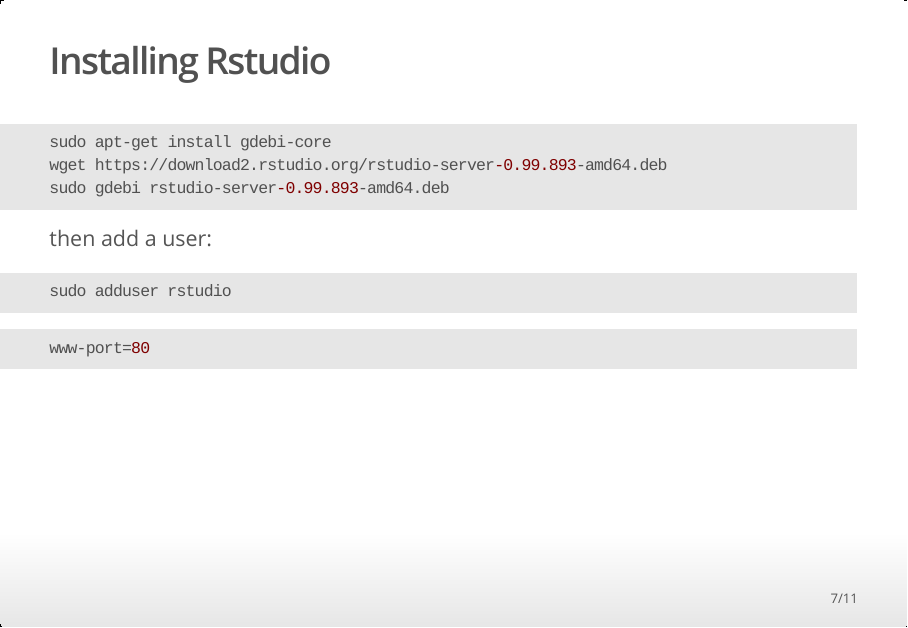
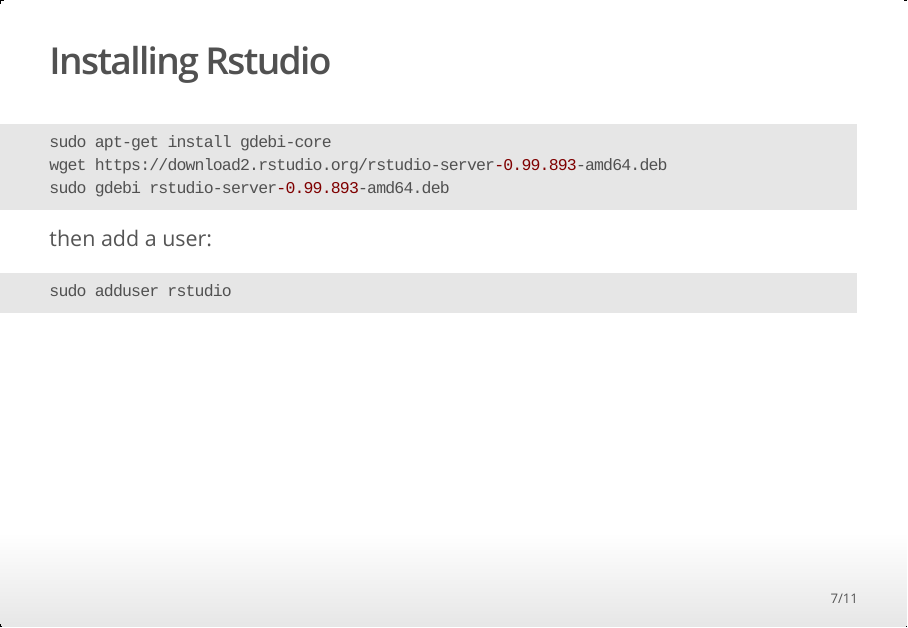
Before and after one commit to harvard-P01/R2015, an R Markdown document (slides/06-aws.Rmd): page 7 of 11. The pictures show the output file slides/06-aws.html that the author committed with the source, opened offline.

Commit message:
Removed port information
# Conflicts:
#	README.md

````diff
--- a/slides/06-aws.Rmd
+++ b/slides/06-aws.Rmd
@@ -72,12 +72,6 @@
 sudo adduser rstudio
 ```
 
-
-
-```{r eval=FALSE}
-www-port=80
-```
-
 ## Using a user-contributed AMI
 
 - http://www.louisaslett.com/RStudio_AMI/
````
Also changed, not shown: README.Rmd (deleted, +0 -3 lines), README.html (deleted), README.md (added), slides/06-aws.html.
